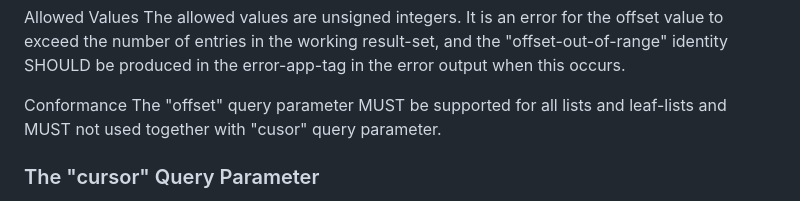
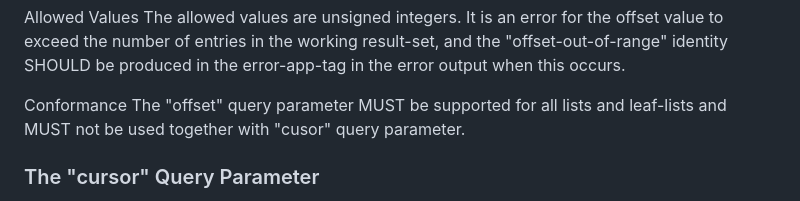
Before and after one commit to billwuqin/list-pagination-markdown, a Markdown page: draft-ietf-netconf-list-pagination.md, the part around the change. Drawn GitHub-style.

```diff
--- a/draft-ietf-netconf-list-pagination.md
+++ b/draft-ietf-netconf-list-pagination.md
@@ -341,7 +341,7 @@ informative:
 
    Conformance
       The "offset" query parameter MUST be supported for all lists and
-      leaf-lists and MUST not used together with "cusor" query parameter.
+      leaf-lists and MUST not be used together with "cusor" query parameter.
 
 ###  The "cursor" Query Parameter
 
```
